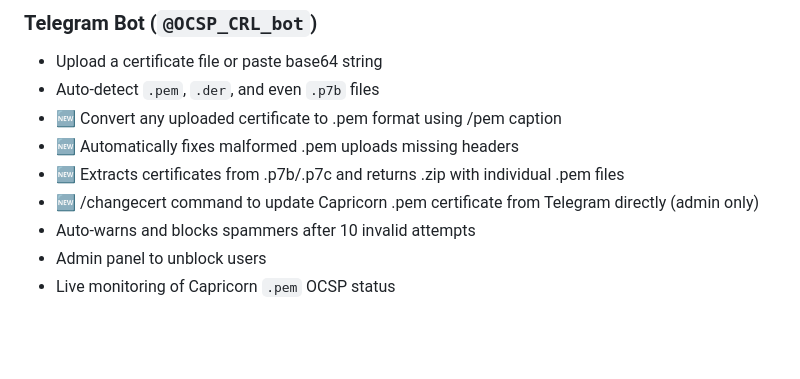
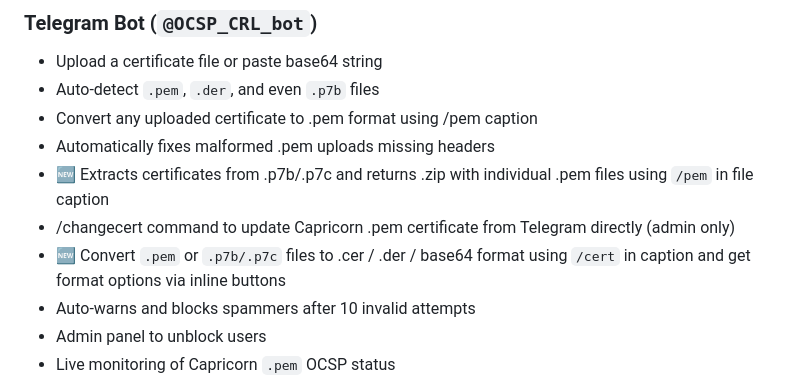
Before and after one commit to Aniketc068/OCSPMonitorBot, a Markdown page: README.md, the part around the change. GitHub-like rendering; blank space fills up the shorter version.

Commit message:
docs: Add /cert command support in Telegram usage section
- Updated README to include /cert command under Telegram Bot features
- Explained how /cert caption enables inline certificate conversion to .cer, .der, or base64
- Extended command table with /cert usage example

```diff
--- a/README.md
+++ b/README.md
@@ -27,10 +27,11 @@ This project provides a powerful Telegram bot and a RESTful API to check X.509 d
 ### Telegram Bot (`@OCSP_CRL_bot`)
 - Upload a certificate file or paste base64 string
 - Auto-detect `.pem`, `.der`, and even `.p7b` files
-- 🆕 Convert any uploaded certificate to .pem format using /pem caption
-- 🆕 Automatically fixes malformed .pem uploads missing headers
-- 🆕 Extracts certificates from .p7b/.p7c and returns .zip with individual .pem files
-- 🆕 /changecert command to update Capricorn .pem certificate from Telegram directly (admin only)
+- Convert any uploaded certificate to .pem format using /pem caption
+- Automatically fixes malformed .pem uploads missing headers
+- 🆕 Extracts certificates from .p7b/.p7c and returns .zip with individual .pem files using `/pem` in file caption
+- /changecert command to update Capricorn .pem certificate from Telegram directly (admin only)
+- 🆕 Convert `.pem` or `.p7b/.p7c` files to .cer / .der / base64 format using `/cert` in caption and get format options via inline buttons
 - Auto-warns and blocks spammers after 10 invalid attempts
 - Admin panel to unblock users
 - Live monitoring of Capricorn `.pem` OCSP status
```
